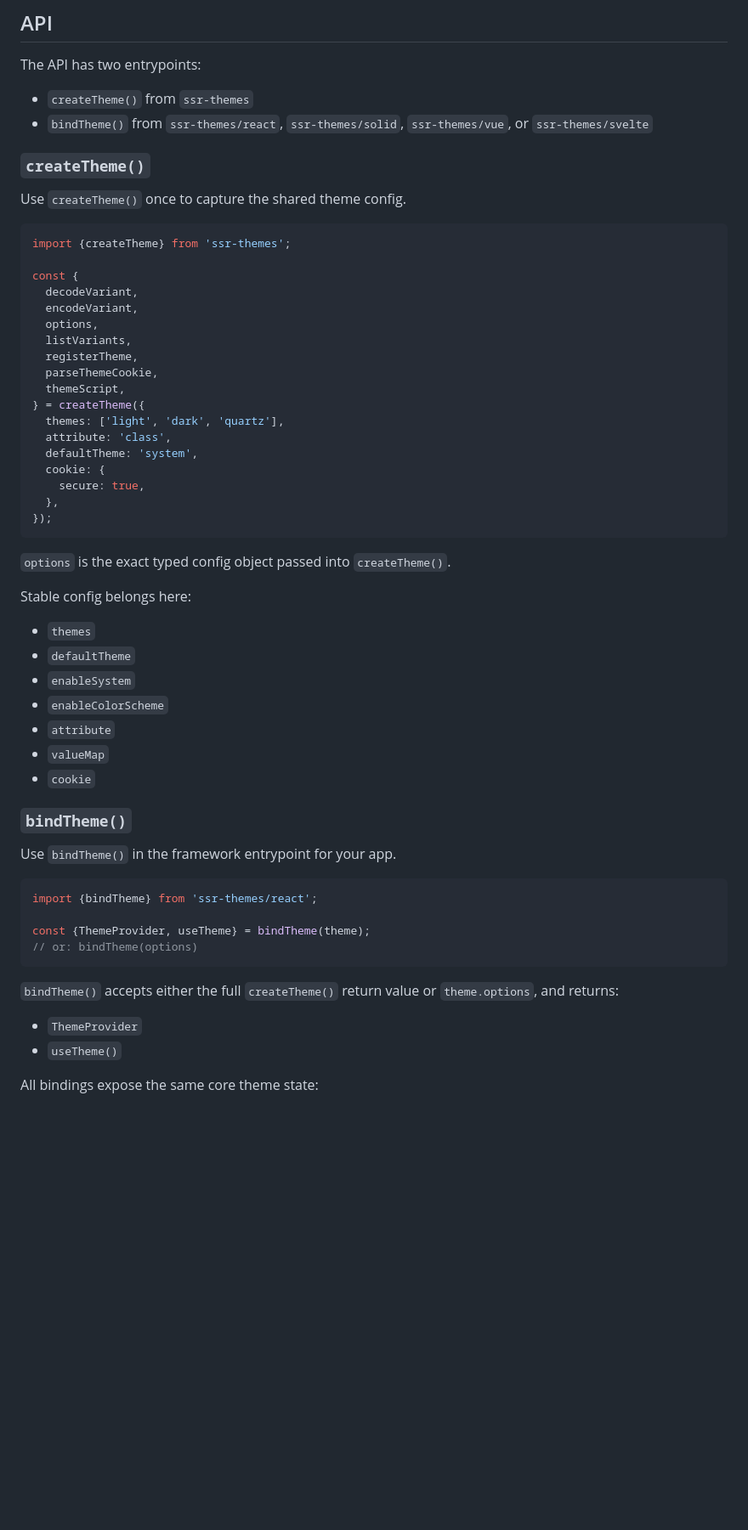
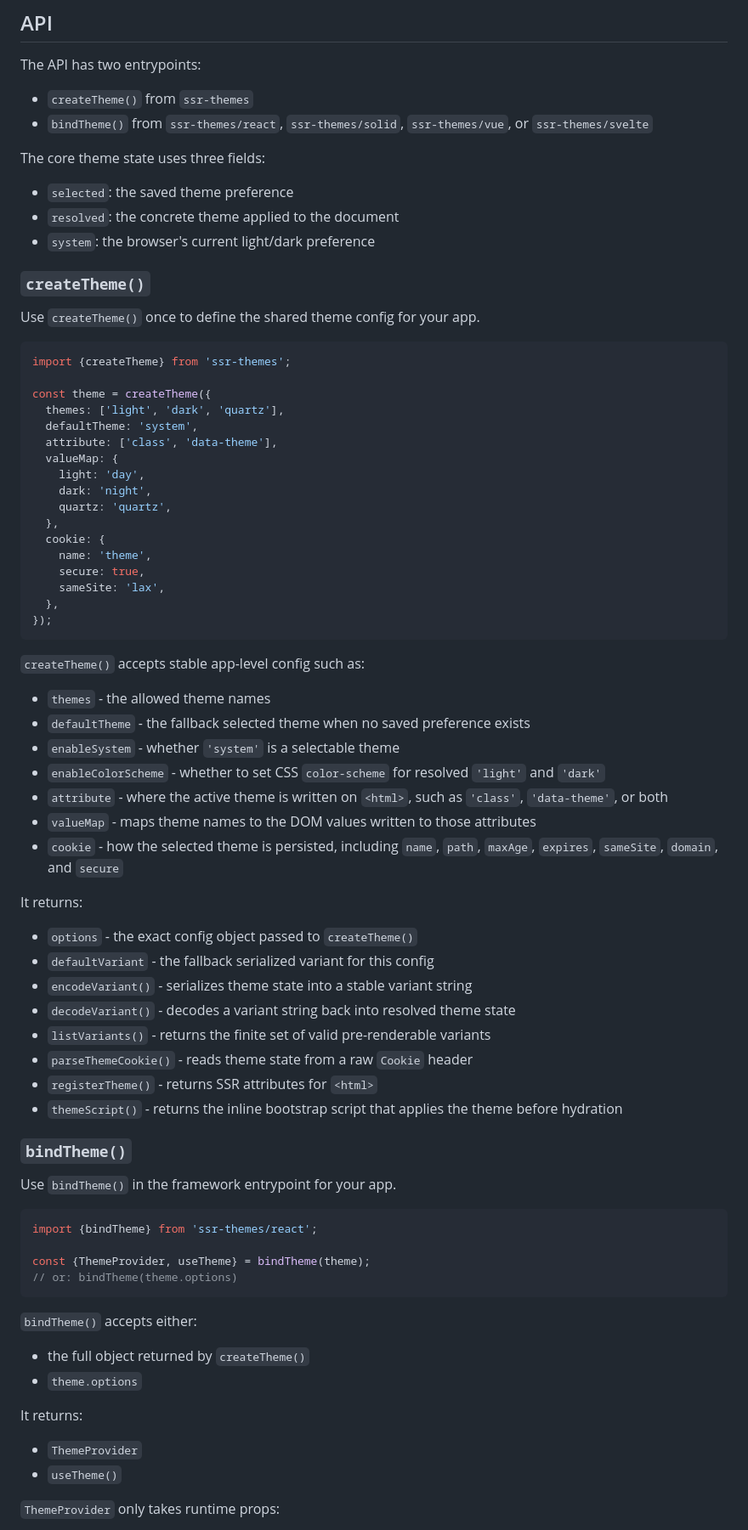
Before and after one commit to 0xcadams/ssr-themes, a Markdown page: ssr-themes/README.md, the part around one of its changes. Shown at 85% size. GitHub-like rendering; blank space fills up the shorter version.

````diff
--- a/ssr-themes/README.md
+++ b/ssr-themes/README.md
@@ -129,42 +129,56 @@ The API has two entrypoints:
 - `createTheme()` from `ssr-themes`
 - `bindTheme()` from `ssr-themes/react`, `ssr-themes/solid`, `ssr-themes/vue`, or `ssr-themes/svelte`
 
+The core theme state uses three fields:
+
+- `selected`: the saved theme preference
+- `resolved`: the concrete theme applied to the document
+- `system`: the browser's current light/dark preference
+
 ### `createTheme()`
 
-Use `createTheme()` once to capture the shared theme config.
+Use `createTheme()` once to define the shared theme config for your app.
 
 ```ts
 import {createTheme} from 'ssr-themes';
 
-const {
-  decodeVariant,
-  encodeVariant,
-  options,
-  listVariants,
-  registerTheme,
-  parseThemeCookie,
-  themeScript,
-} = createTheme({
+const theme = createTheme({
   themes: ['light', 'dark', 'quartz'],
-  attribute: 'class',
   defaultTheme: 'system',
+  attribute: ['class', 'data-theme'],
+  valueMap: {
+    light: 'day',
+    dark: 'night',
+    quartz: 'quartz',
+  },
   cookie: {
+    name: 'theme',
     secure: true,
+    sameSite: 'lax',
   },
 });
 ```
 
-`options` is the exact typed config object passed into `createTheme()`.
+`createTheme()` accepts stable app-level config such as:
 
-Stable config belongs here:
+- `themes` - the allowed theme names
+- `defaultTheme` - the fallback selected theme when no saved preference exists
+- `enableSystem` - whether `'system'` is a selectable theme
+- `enableColorScheme` - whether to set CSS `color-scheme` for resolved `'light'` and `'dark'`
+- `attribute` - where the active theme is written on `<html>`, such as `'class'`, `'data-theme'`, or both
+- `valueMap` - maps theme names to the DOM values written to those attributes
+- `cookie` - how the selected theme is persisted, including `name`, `path`, `maxAge`, `expires`, `sameSite`, `domain`, and `secure`
 
-- `themes`
-- `defaultTheme`
-- `enableSystem`
-- `enableColorScheme`
-- `attribute`
-- `valueMap`
-- `cookie`
+It returns:
+
+- `options` - the exact config object passed to `createTheme()`
+- `defaultVariant` - the fallback serialized variant for this config
+- `encodeVariant()` - serializes theme state into a stable variant string
+- `decodeVariant()` - decodes a variant string back into resolved theme state
+- `listVariants()` - returns the finite set of valid pre-renderable variants
+- `parseThemeCookie()` - reads theme state from a raw `Cookie` header
+- `registerTheme()` - returns SSR attributes for `<html>`
+- `themeScript()` - returns the inline bootstrap script that applies the theme before hydration
 
 ### `bindTheme()`
 
@@ -174,13 +188,18 @@ Use `bindTheme()` in the framework entrypoint for your app.
 import {bindTheme} from 'ssr-themes/react';
 
 const {ThemeProvider, useTheme} = bindTheme(theme);
-// or: bindTheme(options)
+// or: bindTheme(theme.options)
 ```
 
-`bindTheme()` accepts either the full `createTheme()` return value or `theme.options`, and returns:
+`bindTheme()` accepts either:
+
+- the full object returned by `createTheme()`
+- `theme.options`
+
+It returns:
 
 - `ThemeProvider`
 - `useTheme()`
 
-All bindings expose the same core theme state:
+`ThemeProvider` only takes runtime props:
 
````
Also changed, not shown: other parts of ssr-themes/README.md (+87 -60 lines).
